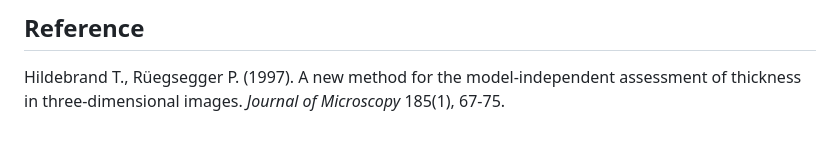
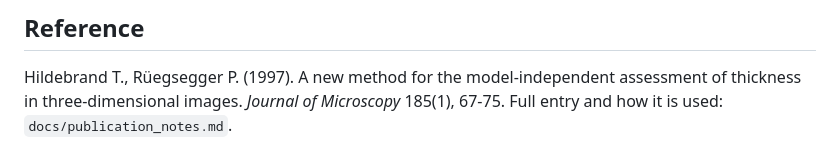
Before and after one commit to jamesra/Sam2SegmentationTrainer, a Markdown page: docs/depth_relative_trust.md, the part around the change. Rendered like a GitHub page.

```diff
--- a/docs/depth_relative_trust.md
+++ b/docs/depth_relative_trust.md
@@ -177,4 +177,5 @@ robust to oversized circles and drifted carries.
 ## Reference
 
 Hildebrand T., Rüegsegger P. (1997). A new method for the model-independent assessment of thickness in
-three-dimensional images. *Journal of Microscopy* 185(1), 67-75.
+three-dimensional images. *Journal of Microscopy* 185(1), 67-75. Full entry and how it is used:
+`docs/publication_notes.md`.
```
Also changed, not shown: docs/adjacent_circle_seed_plan.md (+18 -9 lines), docs/publication_notes.md (added, +32 -0 lines).
